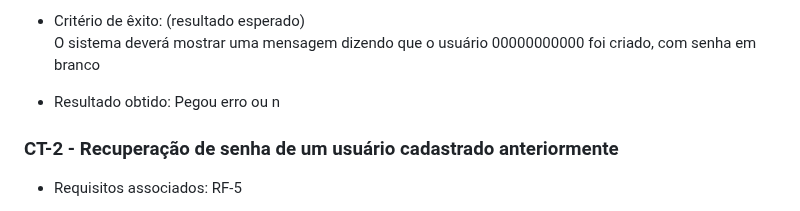
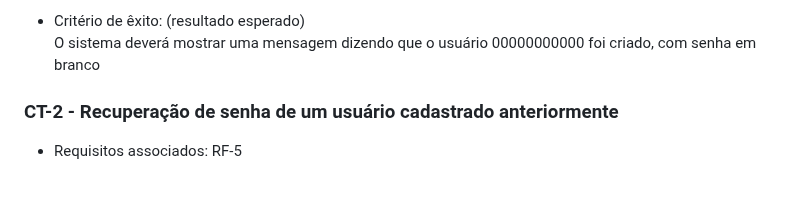
Before and after one commit to ICEI-PUC-Minas-PMV-ADS/PMV-ADS-2023-1-E1-PROJ-WEB-T14-G5-Cadastro_De_Pessoas, a Markdown page: docs/07-Plano de Testes de Software.md, the part around the change. GitHub-like rendering; blank space fills up the shorter version.

```diff
--- a/docs/07-Plano de Testes de Software.md
+++ b/docs/07-Plano de Testes de Software.md
@@ -26,8 +26,6 @@ Os requisitos para realização dos testes de software são:
 - Critério de êxito: (resultado esperado)
     O sistema deverá mostrar uma mensagem dizendo que o usuário 00000000000 foi criado, com senha em branco
 
-- Resultado obtido:
-    Pegou erro ou n
 
 
 
```
